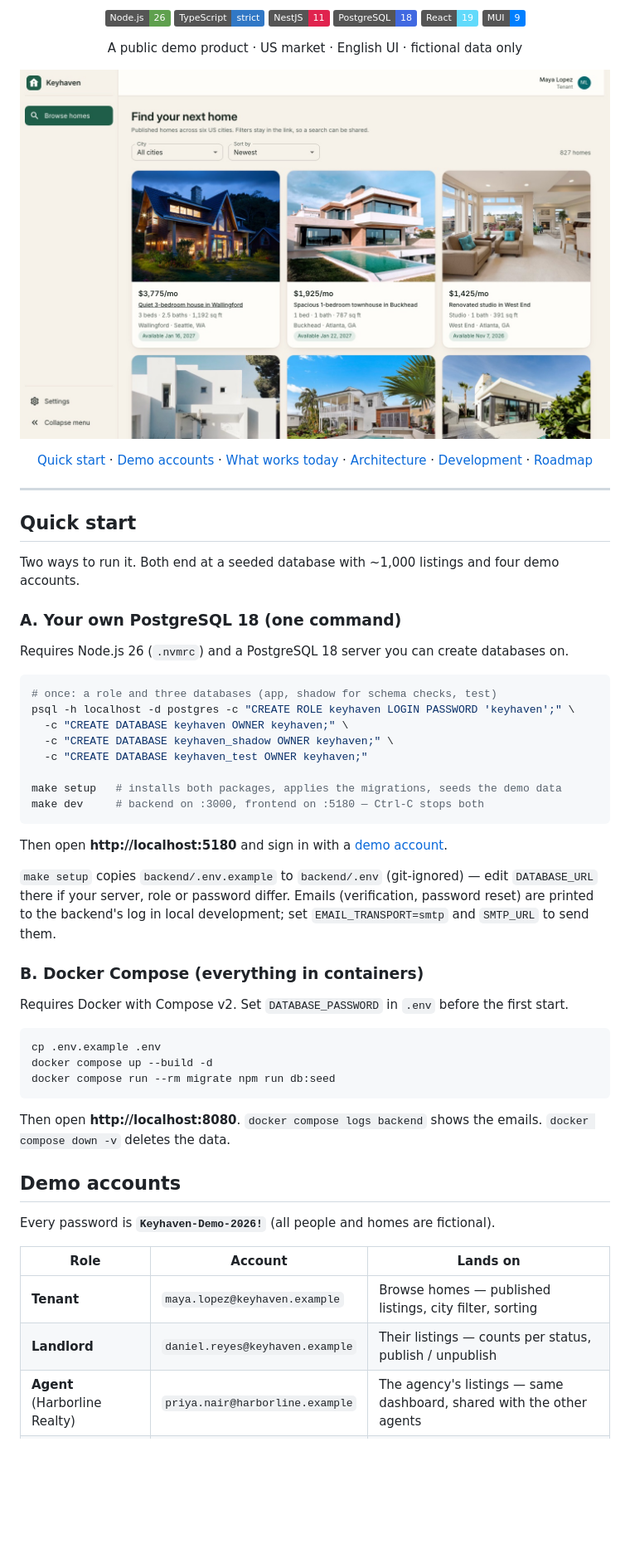
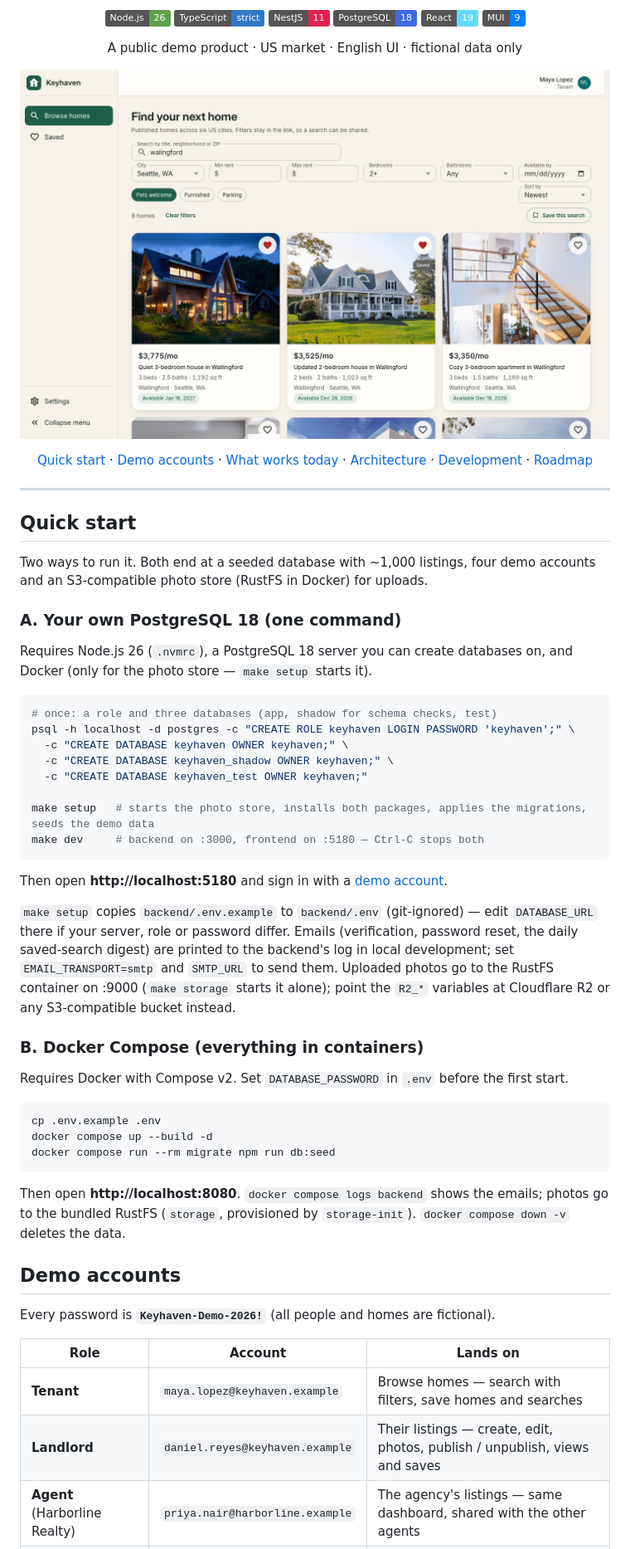
Before and after one commit to dberchiyan/keyhaven, a Markdown page: README.md, the part around one of its changes. Shown at 83% size. GitHub-like rendering; pictures changed too: docs/browse.jpg; badges without logos; blank space fills up the shorter version.

````diff
--- a/README.md
+++ b/README.md
@@ -25,11 +25,13 @@ A public demo product · US market · English UI · fictional data only
 
 ## Quick start
 
-Two ways to run it. Both end at a seeded database with ~1,000 listings and four demo accounts.
+Two ways to run it. Both end at a seeded database with ~1,000 listings, four demo accounts and an
+S3-compatible photo store (RustFS in Docker) for uploads.
 
 ### A. Your own PostgreSQL 18 (one command)
 
-Requires Node.js 26 (`.nvmrc`) and a PostgreSQL 18 server you can create databases on.
+Requires Node.js 26 (`.nvmrc`), a PostgreSQL 18 server you can create databases on, and Docker
+(only for the photo store — `make setup` starts it).
 
 ```bash
 # once: a role and three databases (app, shadow for schema checks, test)
@@ -38,15 +40,18 @@ psql -h localhost -d postgres -c "CREATE ROLE keyhaven LOGIN PASSWORD 'keyhaven'
   -c "CREATE DATABASE keyhaven_shadow OWNER keyhaven;" \
   -c "CREATE DATABASE keyhaven_test OWNER keyhaven;"
 
-make setup   # installs both packages, applies the migrations, seeds the demo data
+make setup   # starts the photo store, installs both packages, applies the migrations, seeds the demo data
 make dev     # backend on :3000, frontend on :5180 — Ctrl-C stops both
 ```
 
 Then open **http://localhost:5180** and sign in with a [demo account](#demo-accounts).
 
 `make setup` copies `backend/.env.example` to `backend/.env` (git-ignored) — edit `DATABASE_URL`
-there if your server, role or password differ. Emails (verification, password reset) are printed
-to the backend's log in local development; set `EMAIL_TRANSPORT=smtp` and `SMTP_URL` to send them.
+there if your server, role or password differ. Emails (verification, password reset, the daily
+saved-search digest) are printed to the backend's log in local development; set
+`EMAIL_TRANSPORT=smtp` and `SMTP_URL` to send them. Uploaded photos go to the RustFS container on
+:9000 (`make storage` starts it alone); point the `R2_*` variables at Cloudflare R2 or any
+S3-compatible bucket instead.
 
 ### B. Docker Compose (everything in containers)
 
@@ -58,8 +63,9 @@ docker compose up --build -d
 docker compose run --rm migrate npm run db:seed
 ```
 
-Then open **http://localhost:8080**. `docker compose logs backend` shows the emails. `docker compose
-down -v` deletes the data.
+Then open **http://localhost:8080**. `docker compose logs backend` shows the emails; photos go to
+the bundled RustFS (`storage`, provisioned by `storage-init`). `docker compose down -v` deletes the
+data.
 
 ## Demo accounts
 
@@ -67,8 +73,8 @@ Every password is **`Keyhaven-Demo-2026!`** (all people and homes are fictional)
 
 | Role | Account | Lands on |
 |---|---|---|
-| **Tenant** | `maya.lopez@keyhaven.example` | Browse homes — published listings, city filter, sorting |
-| **Landlord** | `daniel.reyes@keyhaven.example` | Their listings — counts per status, publish / unpublish |
+| **Tenant** | `maya.lopez@keyhaven.example` | Browse homes — search with filters, save homes and searches |
+| **Landlord** | `daniel.reyes@keyhaven.example` | Their listings — create, edit, photos, publish / unpublish, views and saves |
 | **Agent** (Harborline Realty) | `priya.nair@harborline.example` | The agency's listings — same dashboard, shared with the other agents |
 | **Admin** | `alex.morgan@keyhaven.example` | All listings — and the power to suspend one |
 
````
Also changed, not shown: other parts of README.md (+53 -14 lines), docs/manage.jpg, docs/saved.jpg (added).
